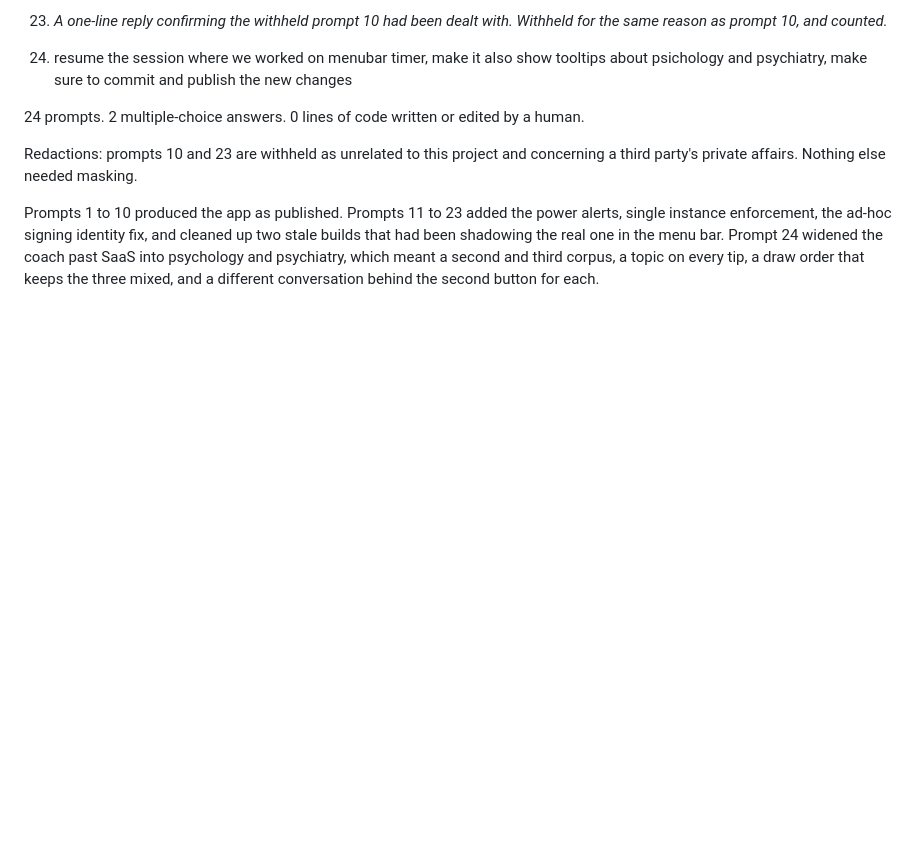
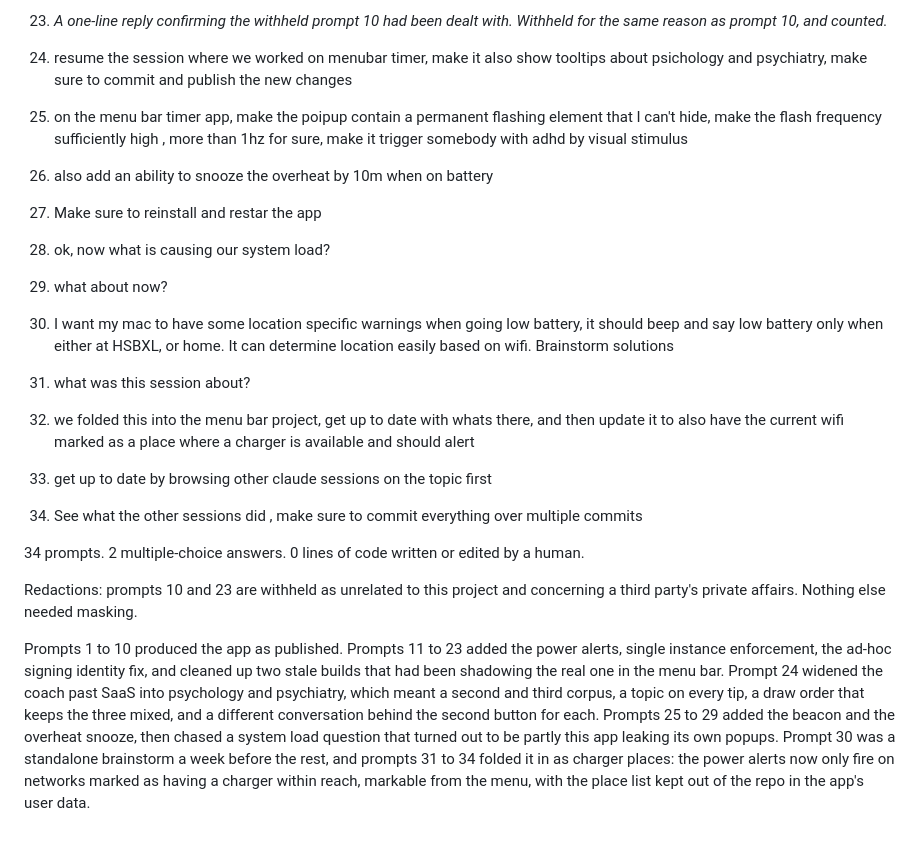
Before and after one commit to adipascu/menubar-timer, a Markdown page: README.md, the part around the change. Drawn GitHub-style; blank space fills up the shorter version.

Commit message:
Update the session prompt log and count

```diff
--- a/README.md
+++ b/README.md
@@ -122,8 +122,28 @@ Every prompt in the session that produced this app, verbatim and in order, typos
 
 24. resume the session where we worked on menubar timer, make it also show tooltips about psichology and psychiatry, make sure to commit and publish the new changes
 
-24 prompts. 2 multiple-choice answers. 0 lines of code written or edited by a human.
+25. on the menu bar timer app, make the poipup contain a permanent flashing element that I can't hide, make the flash frequency sufficiently high , more than 1hz for sure, make it trigger somebody with adhd by visual stimulus
+
+26. also add an ability to snooze the overheat by 10m when on battery
+
+27. Make sure to reinstall and restar the app
+
+28. ok, now what is causing our system load?
+
+29. what about now?
+
+30. I want my mac to have some location specific warnings when going low battery, it should beep and say low battery only when either at HSBXL, or home. It can determine location easily based on wifi. Brainstorm solutions
+
+31. what was this session about?
+
+32. we folded this into the menu bar project, get up to date with whats there, and then update it to also have the current wifi marked as a place where a charger is available and should alert
+
+33. get up to date by browsing other claude sessions on the topic first
+
+34. See what the other sessions did , make sure to commit everything over multiple commits
+
+34 prompts. 2 multiple-choice answers. 0 lines of code written or edited by a human.
 
 Redactions: prompts 10 and 23 are withheld as unrelated to this project and concerning a third party's private affairs. Nothing else needed masking.
 
-Prompts 1 to 10 produced the app as published. Prompts 11 to 23 added the power alerts, single instance enforcement, the ad-hoc signing identity fix, and cleaned up two stale builds that had been shadowing the real one in the menu bar. Prompt 24 widened the coach past SaaS into psychology and psychiatry, which meant a second and third corpus, a topic on every tip, a draw order that keeps the three mixed, and a different conversation behind the second button for each.
+Prompts 1 to 10 produced the app as published. Prompts 11 to 23 added the power alerts, single instance enforcement, the ad-hoc signing identity fix, and cleaned up two stale builds that had been shadowing the real one in the menu bar. Prompt 24 widened the coach past SaaS into psychology and psychiatry, which meant a second and third corpus, a topic on every tip, a draw order that keeps the three mixed, and a different conversation behind the second button for each. Prompts 25 to 29 added the beacon and the overheat snooze, then chased a system load question that turned out to be partly this app leaking its own popups. Prompt 30 was a standalone brainstorm a week before the rest, and prompts 31 to 34 folded it in as charger places: the power alerts now only fire on networks marked as having a charger within reach, markable from the menu, with the place list kept out of the repo in the app's user data.
```
